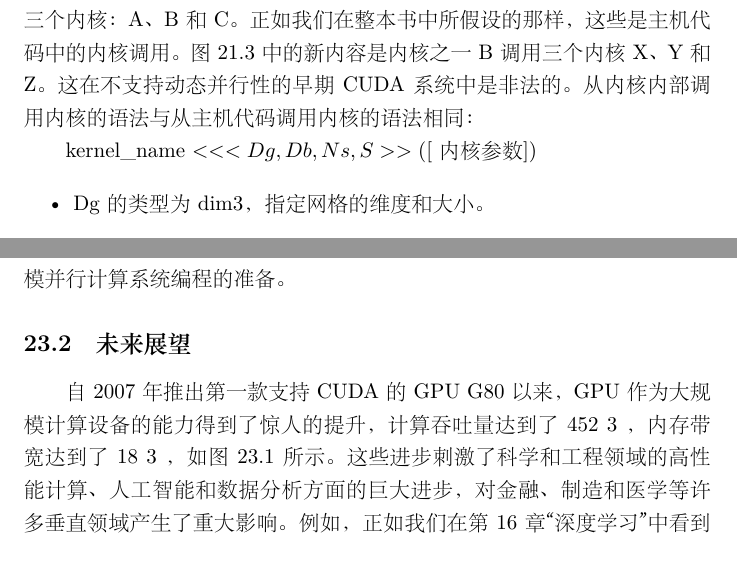
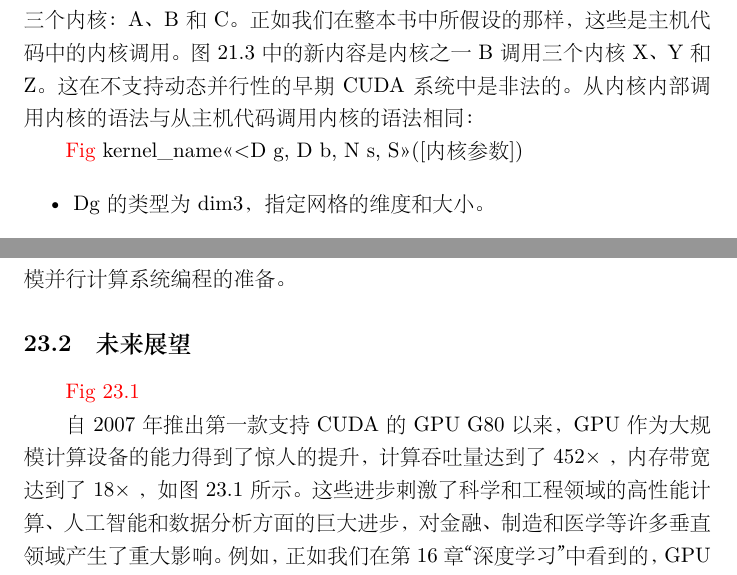
Before and after one commit to Pro-Ly/cuda-hands-on, a LaTeX document (rbd-cn.tex, which reads chap21.tex, chap22.tex, chap23.tex): two parts of pages 321 and 345 of 347, joined at a grey line, cut so that both start at the same text. The pictures show the PDF file rbd-cn.pdf that the author committed with the source.

Commit message:
rewrit chap21

```diff
--- a/chap21.tex
+++ b/chap21.tex
@@ -8,6 +8,8 @@ CUDA 动态并行性是 CUDA 编程模型的扩展，它使内核能够调用其
 本章介绍了支持动态并行性的 CUDA 扩展功能，包括对 CUDA 编程接口的修改和添加，以及利用这种附加功能的指南和最佳实践。
 
 \subsection{背景}
+{\color{red} Fig 21.1}
+
 许多现实世界的应用程序采用的算法要么具有跨空间的工作变化，要么随着时间的推移动态变化的工作量。
 例如，图 21.1 显示了一个湍流模拟示例，其中所需的建模细节水平随空间和时间的不同而变化。
 随着燃烧流从左向右移动，活动范围和强度增加。 模型右侧建模所需的细节级别远高于模型左侧。
@@ -26,34 +28,37 @@ CUDA 动态并行性是 CUDA 编程模型的扩展，它使内核能够调用其
 对于没有表现出如此密集活动的区域，不需要进行这种细化。
 因此，该算法可以动态地将更多计算资源引导到从额外工作中受益的模型区域。
 
+{\color{red} Fig 21.2}
+
 图 21.2 显示了没有动态并行性的系统和另一个具有动态并行性的系统相对于图 21.1 中的仿真模型的行为的概念比较。
 如果没有动态并行性，主机线程必须启动所有网格。
 如果发现新的工作，例如在网格执行期间细化模型中的某个区域，则网格需要终止，向主机报告，并让主机启动新的网格。
 这如图 21.2A 所示，其中主机启动一个网格，在其终止后从该网格接收信息，并为已完成的网格发现的任何新工作启动后续网格。
-该图描绘了相继启动的后续网格； 然而，可以应用复杂的优化，例如在不同的流中启动独立的网格或将它们组合起来以便它们可以并行运行。
+该图描绘了相继启动的后续网格； 然而，可以应用复杂的优化，
+例如在不同的流中启动独立的网格或将它们组合起来以便它们可以并行运行。
 
 图 21.2B 显示，通过动态并行，发现新工作的线程可以继续并启动网格来完成工作。
 在我们的示例中，当线程发现模型中的某个区域需要细化时，它可以启动一个新网格来对细化区域执行计算，
 而无需终止网格、向主机报告并让 主机启动新网格。
 
 \subsection{动态并行概述}
+{\color{red} Fig 21.3}
+
 从程序员的角度来看，动态并行意味着他们可以在一个内核中编写一条调用另一个内核函数的语句。
 在图 21.3 中，主函数（主机代码）启动了三个内核：A、B 和 C。正如我们在整本书中所假设的那样，这些是主机代码中的内核调用。
 图 21.3 中的新内容是内核之一 B 调用三个内核 X、Y 和 Z。这在不支持动态并行性的早期 CUDA 系统中是非法的。
 从内核内部调用内核的语法与从主机代码调用内核的语法相同：
 
-kernel\_name $<<<D g, D b, N s, S>>([$ 内核参数])
+{\color{red} Fig}
+kernel\_name<<<D g, D b, N s, S>>([内核参数])
 
 \begin{itemize}
    \item Dg 的类型为 dim3，指定网格的维度和大小。
-
    \item Db 的类型为 dim3，指定每个线程块的维度和大小。
-
    \item Ns 的类型为 size\_t，指定为此调用动态分配的每个线程块的共享内存的字节数，这是除了静态分配的共享内存之外的。
    		Ns 是一个可选参数，默认为 0 。
-
-   \item $\quad S$ 的类型为 cudaStream\_t 并指定与此调用关联的流。 该流必须已分配在进行调用的同一线程块中。
-   		$S$ 是一个可选参数，默认为 0 。 第 20 章“异构计算集群编程”中讨论了流。
+   \item S 的类型为 cudaStream\_t 并指定与此调用关联的流。 该流必须已分配在进行调用的同一线程块中。
+   		S 是一个可选参数，默认为 0 。 第 20 章“异构计算集群编程”中讨论了流。
 \end{itemize}
 
 为了演示如何使用动态并行性，我们提供了不带动态并行性和带动态并行性的内核的简单示例。
--- a/chap22.tex
+++ b/chap22.tex
@@ -97,6 +97,8 @@ CUDA运行时软件和硬件实现数据迁移和一致性支持，例如GMAC系
 当然，应用程序必须执行适当的同步操作，例如屏障或原子操作，以协调对托管内存位置的任何并发访问。
 共享的全局虚拟地址空间允许应用程序中的所有变量具有唯一的地址。
 当编程工具和运行时系统向应用程序公开这种内存架构时，可以带来几个主要好处。
+
+{\color{red} Fig 22.1}
 
 这样的好处之一就是减少了将 CPU 代码移植到 CUDA 所需的工作量。 在图 22.1 中，我们在左侧展示了一个简单的 CPU 代码示例。
 通过统一内存，只需进行两个简单的更改即可将代码移植到 CUDA。
@@ -303,11 +305,15 @@ C++AMP 允许开发人员将其内核描述为对逻辑数据结构（例如 C++
 理想情况下，在优化代码时，人们希望以应用程序中能够以最少的努力提供最高加速的位置为目标。
 为此，CUDA 7.5 引入了 PC 采样，提供指令级分析，以便用户可以查明在其应用程序中占用最多时间的特定代码行。
 
+{\color{red} Fig 22.2}
+
 然而，此类分析器的用户面临的一个挑战是应用程序中运行时间最长的内核并不总是最关键的优化目标。
 如图 22.2 所示，内核 X 是运行时间较长的内核。 然而，它的执行时间与CPU执行活动A完全重叠。
 内核X的执行时间的任何进一步改进而不同时改进A的执行时间不太可能提高应用程序性能。
 虽然内核Y的执行时间不如内核X长，但它处于应用程序执行的关键路径上。
 CPU在等待Kernel Y完成时处于空闲状态。加速Kernel Y会减少CPU等待的时间，因此它是最好的优化目标。
+
+{\color{red} Fig 22.3}
 
 2016 年，CUDA 8 中的 Visual Profiler 提供了 GPU 内核和 CPU CUDA API 调用之间的关键路径分析，
 从而能够更精确地定位优化工作。 图 22.3 显示了 CUDA 8 Visual Profiler 中的关键路径分析。
--- a/chap23.tex
+++ b/chap23.tex
@@ -35,8 +35,11 @@
 我们希望您喜欢这本书，并同意我们的观点，即您现在已经做好了大规模并行计算系统编程的准备。
 
 \subsection{未来展望}
-自 2007 年推出第一款支持 CUDA 的 GPU G80 以来，GPU 作为大规模计算设备的能力得到了惊人的提升，计算吞吐量达到了 452 3 ，
-内存带宽达到了 18 3 ，如图 23.1 所示。 这些进步刺激了科学和工程领域的高性能计算、人工智能和数据分析方面的巨大进步，
+{\color{red} Fig 23.1}
+
+自 2007 年推出第一款支持 CUDA 的 GPU G80 以来，GPU 作为大规模计算设备的能力得到了惊人的提升，
+计算吞吐量达到了 $452\times$ ，内存带宽达到了 $18\times$ ，如图 23.1 所示。
+这些进步刺激了科学和工程领域的高性能计算、人工智能和数据分析方面的巨大进步，
 对金融、制造和医学等许多垂直领域产生了重大影响。
 例如，正如我们在第 16 章“深度学习”中看到的，GPU 引发了一场基于超大型数据集的深度学习革命，
 并应用于图像识别、语音识别和视频分析。
```
Also changed, not shown: rbd-cn.pdf, chap21.tex (38 more changed lines).
